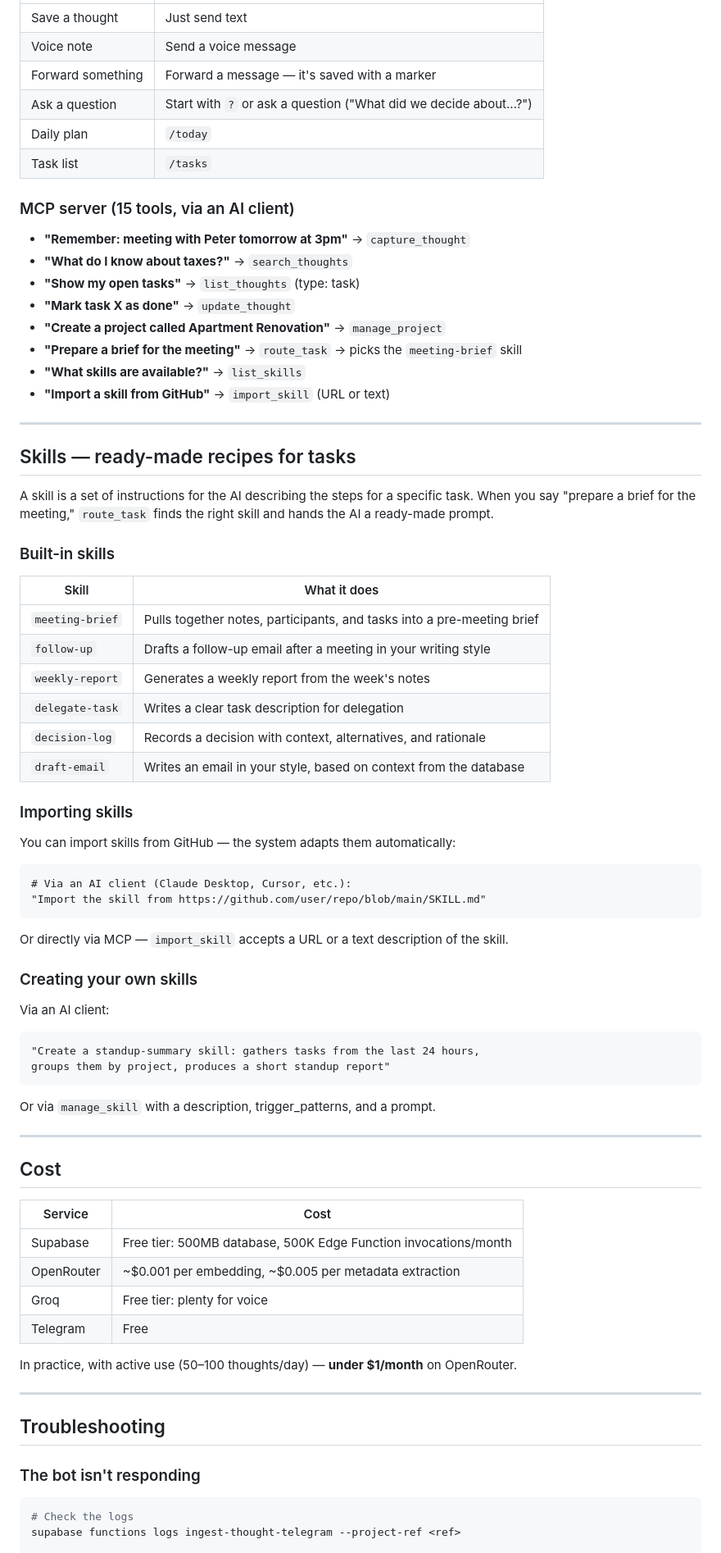
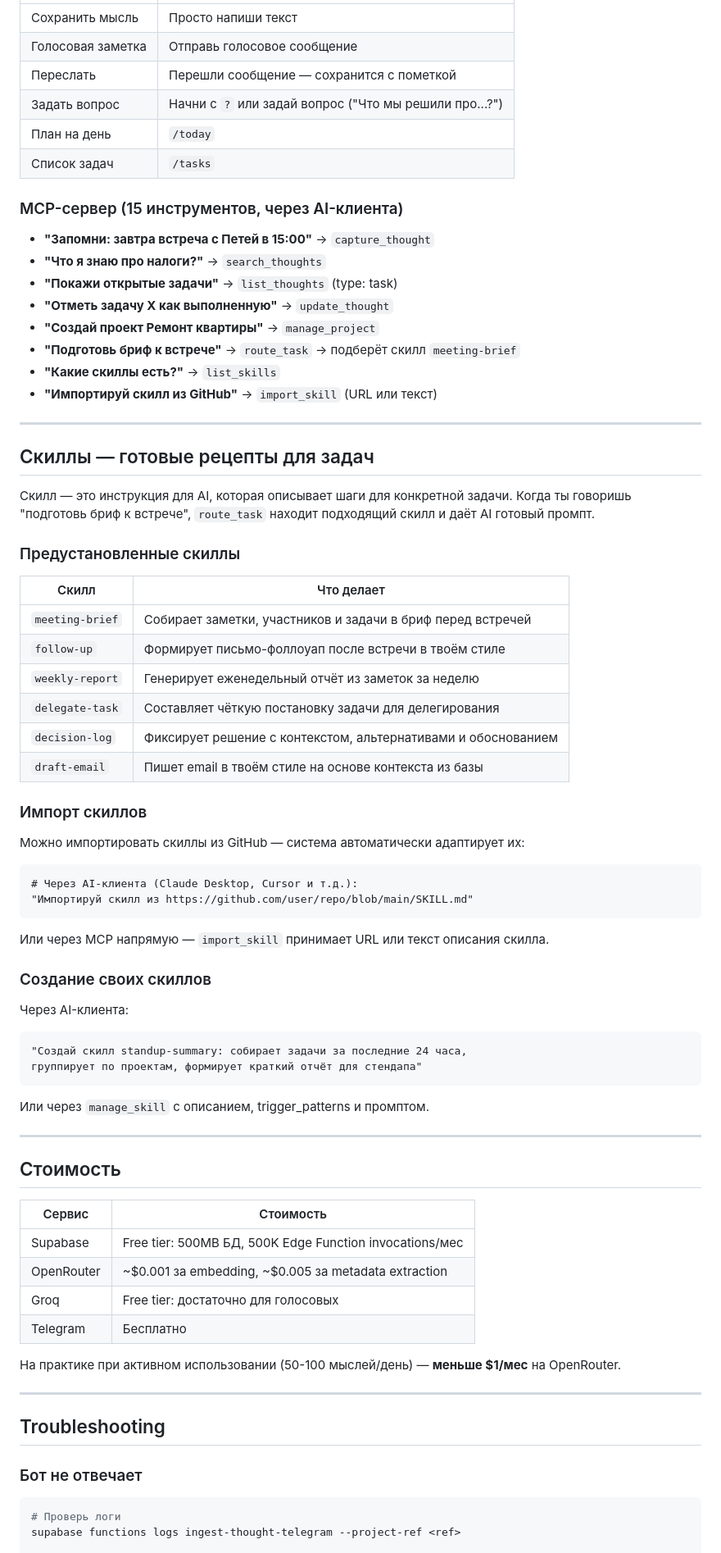
Before and after one commit to izomba-lang/open-brain-overview, a Markdown page: SETUP-GUIDE.md, the part around one of its changes. Shown at 82% size. GitHub-like rendering.

````diff
--- a/SETUP-GUIDE.md
+++ b/SETUP-GUIDE.md
@@ -395,79 +395,79 @@ Add to your MCP server settings:
 |----------|-----------|
-| Save a thought | Just send text |
-| Voice note | Send a voice message |
-| Forward something | Forward a message — it's saved with a marker |
-| Ask a question | Start with `?` or ask a question ("What did we decide about...?") |
-| Daily plan | `/today` |
-| Task list | `/tasks` |
+| Сохранить мысль | Просто напиши текст |
+| Голосовая заметка | Отправь голосовое сообщение |
+| Переслать | Перешли сообщение — сохранится с пометкой |
+| Задать вопрос | Начни с `?` или задай вопрос ("Что мы решили про...?") |
+| План на день | `/today` |
+| Список задач | `/tasks` |
 
-### MCP server (15 tools, via an AI client)
+### MCP-сервер (15 инструментов, через AI-клиента)
 
-- **"Remember: meeting with Peter tomorrow at 3pm"** → `capture_thought`
-- **"What do I know about taxes?"** → `search_thoughts`
-- **"Show my open tasks"** → `list_thoughts` (type: task)
-- **"Mark task X as done"** → `update_thought`
-- **"Create a project called Apartment Renovation"** → `manage_project`
-- **"Prepare a brief for the meeting"** → `route_task` → picks the `meeting-brief` skill
-- **"What skills are available?"** → `list_skills`
-- **"Import a skill from GitHub"** → `import_skill` (URL or text)
+- **"Запомни: завтра встреча с Петей в 15:00"** → `capture_thought`
+- **"Что я знаю про налоги?"** → `search_thoughts`
+- **"Покажи открытые задачи"** → `list_thoughts` (type: task)
+- **"Отметь задачу X как выполненную"** → `update_thought`
+- **"Создай проект Ремонт квартиры"** → `manage_project`
+- **"Подготовь бриф к встрече"** → `route_task` → подберёт скилл `meeting-brief`
+- **"Какие скиллы есть?"** → `list_skills`
+- **"Импортируй скилл из GitHub"** → `import_skill` (URL или текст)
 
 ---
 
-## Skills — ready-made recipes for tasks
+## Скиллы — готовые рецепты для задач
 
-A skill is a set of instructions for the AI describing the steps for a specific task. When you say "prepare a brief for the meeting," `route_task` finds the right skill and hands the AI a ready-made prompt.
+Скилл — это инструкция для AI, которая описывает шаги для конкретной задачи. Когда ты говоришь "подготовь бриф к встрече", `route_task` находит подходящий скилл и даёт AI готовый промпт.
 
-### Built-in skills
+### Предустановленные скиллы
 
-| Skill | What it does |
+| Скилл | Что делает |
 |-------|-----------|
-| `meeting-brief` | Pulls together notes, participants, and tasks into a pre-meeting brief |
-| `follow-up` | Drafts a follow-up email after a meeting in your writing style |
-| `weekly-report` | Generates a weekly report from the week's notes |
-| `delegate-task` | Writes a clear task description for delegation |
-| `decision-log` | Records a decision with context, alternatives, and rationale |
-| `draft-email` | Writes an email in your style, based on context from the database |
+| `meeting-brief` | Собирает заметки, участников и задачи в бриф перед встречей |
+| `follow-up` | Формирует письмо-фоллоуап после встречи в твоём стиле |
+| `weekly-report` | Генерирует еженедельный отчёт из заметок за неделю |
+| `delegate-task` | Составляет чёткую постановку задачи для делегирования |
+| `decision-log` | Фиксирует решение с контекстом, альтернативами и обоснованием |
+| `draft-email` | Пишет email в твоём стиле на основе контекста из базы |
 
-### Importing skills
+### Импорт скиллов
 
-You can import skills from GitHub — the system adapts them automatically:
+Можно импортировать скиллы из GitHub — система автоматически адаптирует их:
 
 ```
-# Via an AI client (Claude Desktop, Cursor, etc.):
-"Import the skill from https://github.com/user/repo/blob/main/SKILL.md"
+# Через AI-клиента (Claude Desktop, Cursor и т.д.):
+"Импортируй скилл из https://github.com/user/repo/blob/main/SKILL.md"
 ```
 
-Or directly via MCP — `import_skill` accepts a URL or a text description of the skill.
+Или через MCP напрямую — `import_skill` принимает URL или текст описания скилла.
 
-### Creating your own skills
+### Создание своих скиллов
 
-Via an AI client:
+Через AI-клиента:
 ```
-"Create a standup-summary skill: gathers tasks from the last 24 hours,
-groups them by project, produces a short standup report"
+"Создай скилл standup-summary: собирает задачи за последние 24 часа,
+группирует по проектам, формирует краткий отчёт для стендапа"
 ```
 
-Or via `manage_skill` with a description, trigger_patterns, and a prompt.
+Или через `manage_skill` с описанием, trigger_patterns и промптом.
 
 ---
 
-## Cost
+## Стоимость
 
-| Service | Cost |
+| Сервис | Стоимость |
 |--------|----------|
-| Supabase | Free tier: 500MB database, 500K Edge Function invocations/month |
-| OpenRouter | ~$0.001 per embedding, ~$0.005 per metadata extraction |
-| Groq | Free tier: plenty for voice |
-| Telegram | Free |
+| Supabase | Free tier: 500MB БД, 500K Edge Function invocations/мес |
+| OpenRouter | ~$0.001 за embedding, ~$0.005 за metadata extraction |
+| Groq | Free tier: достаточно для голосовых |
+| Telegram | Бесплатно |
 
-In practice, with active use (50–100 thoughts/day) — **under $1/month** on OpenRouter.
+На практике при активном использовании (50-100 мыслей/день) — **меньше $1/мес** на OpenRouter.
 
 ---
 
 ## Troubleshooting
 
-### The bot isn't responding
+### Бот не отвечает
 ```bash
-# Check the logs
+# Проверь логи
 supabase functions logs ingest-thought-telegram --project-ref <ref>
 
````
Also changed, not shown: other parts of SETUP-GUIDE.md (+84 -84 lines).
